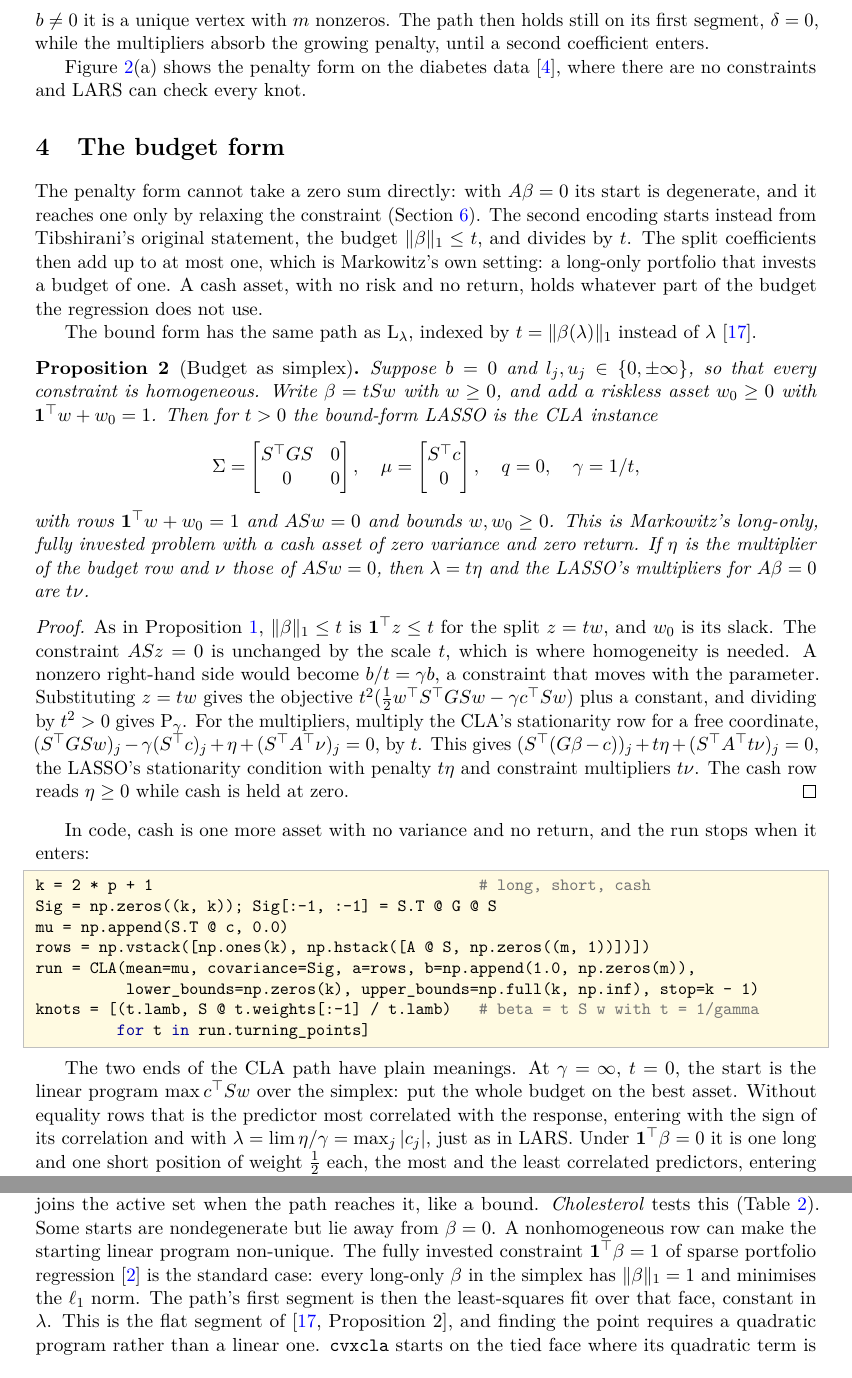
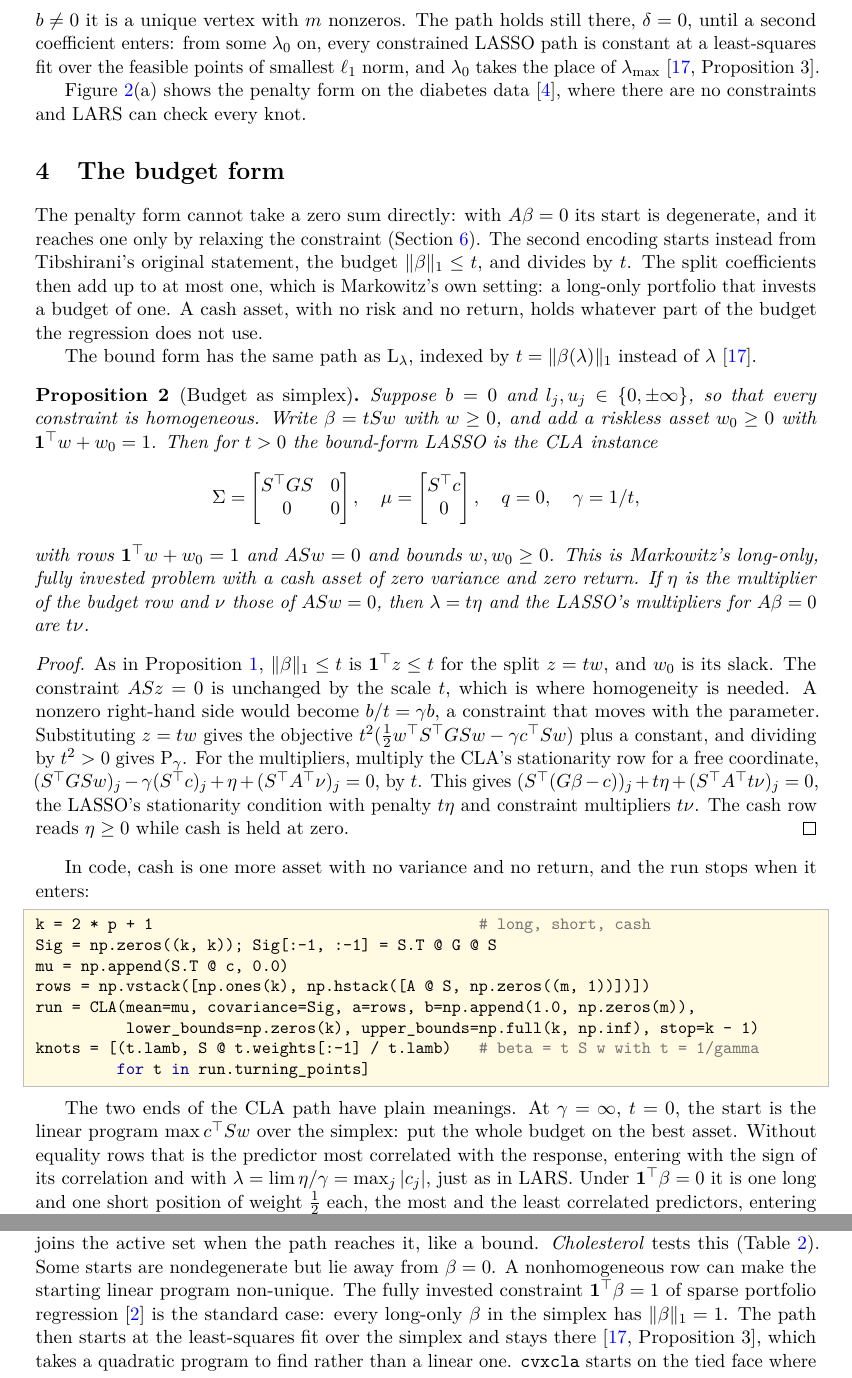
Before and after one commit to Jebel-Quant/lasso, a LaTeX paper (preprints/constrained_lasso/constrained_lasso.tex): two parts of pages 6 and 11 of 19, joined at a grey line, cut so that both start at the same text. Compiled offline with pdfLaTeX; a LaTeX package or settings file that is missing is left out.

Commit message:
constrained_lasso: cite S&H Proposition 3 for where the path starts and ends (#72)
Schmelzer & Hastie (homotopy#202) now prove the start and end of a constrained
path and state the reduced-Hessian standing assumption, so the note cites them
instead of arguing each in passing. The tied start of a sum-to-one fit is a
constant segment, not the flat segment of their Proposition 2, which the note
wrongly called it. "What stays out of reach" said the free columns must be
independent, which contradicted the p > n paragraph; it now states the
null-space condition.

Co-authored-by: Claude Opus 5.5 <noreply@anthropic.com>

```diff
--- a/preprints/constrained_lasso/constrained_lasso.tex
+++ b/preprints/constrained_lasso/constrained_lasso.tex
@@ -424,9 +424,10 @@ $\lambda_{\max}$. With equality rows, or a row $C\beta\le h$ with $h_r<0$ that l
 $z=0$ infeasible, the start is the linear program $\min\one\trans z$ over $ASz=b$,
 $CSz\le h$, $0\le z\le\bar u$, the point of smallest $\ell_1$ norm on the constraint set
 (Section~\ref{sec:limits}). For generic $A$ and $b\ne0$ it is a unique vertex with $m$
-nonzeros. The path then
-holds still on its first segment, $\delta=0$, while the multipliers absorb the growing
-penalty, until a second coefficient enters.
+nonzeros. The path holds still there, $\delta=0$, until a second coefficient enters:
+from some $\lambda_0$ on, every constrained LASSO path is constant at a least-squares
+fit over the feasible points of smallest $\ell_1$ norm, and $\lambda_0$ takes the place
+of $\lambda_{\max}$ \cite[Proposition~3]{perspective}.
 
 Figure~\ref{fig:path}(a) shows the penalty form on the diabetes data \cite{efron2004},
 where there are no constraints and LARS can check every knot.
@@ -884,12 +885,10 @@ start is unchanged, and a row joins the active set when the path reaches it, lik
 bound. \emph{Cholesterol} tests this (Table~\ref{tab:evidence}). Some starts are nondegenerate but lie away from $\beta=0$. A nonhomogeneous row can make the starting
 linear program non-unique. The fully invested constraint $\one\trans\beta=1$ of sparse
 portfolio regression \cite{brodie2009} is the standard case: every long-only $\beta$ in
-the simplex has $\|\beta\|_1=1$ and minimises the $\ell_1$ norm. The path's first segment
-is then the least-squares fit over that face, constant in $\lambda$. This is the flat
-segment of \cite[Proposition~2]{perspective}, and finding the point requires a
-quadratic program rather than a linear one. \texttt{cvxcla} starts on the tied face
-where its quadratic term is smallest, which is that fit, so the walk begins on the flat
-segment. \emph{Sum to one} tests it (Table~\ref{tab:evidence}). A row with $h_r<0$
+the simplex has $\|\beta\|_1=1$. The path then starts at the least-squares fit over the
+simplex and stays there \cite[Proposition~3]{perspective}, which takes a quadratic
+program to find rather than a linear one. \texttt{cvxcla} starts on the tied face where
+its quadratic term is smallest, which is that fit. \emph{Sum to one} tests it (Table~\ref{tab:evidence}). A row with $h_r<0$
 leaves $\beta=0$ infeasible. The budget form starts at $\beta=0$ and cannot take it. The
 penalty form starts where the linear program of Section~\ref{sec:cla} puts it, at the
 feasible point of smallest $\ell_1$ norm, as it does for a nonhomogeneous equality row
```
Also changed, not shown: preprints/constrained_lasso/constrained_lasso.tex (18 more changed lines).
